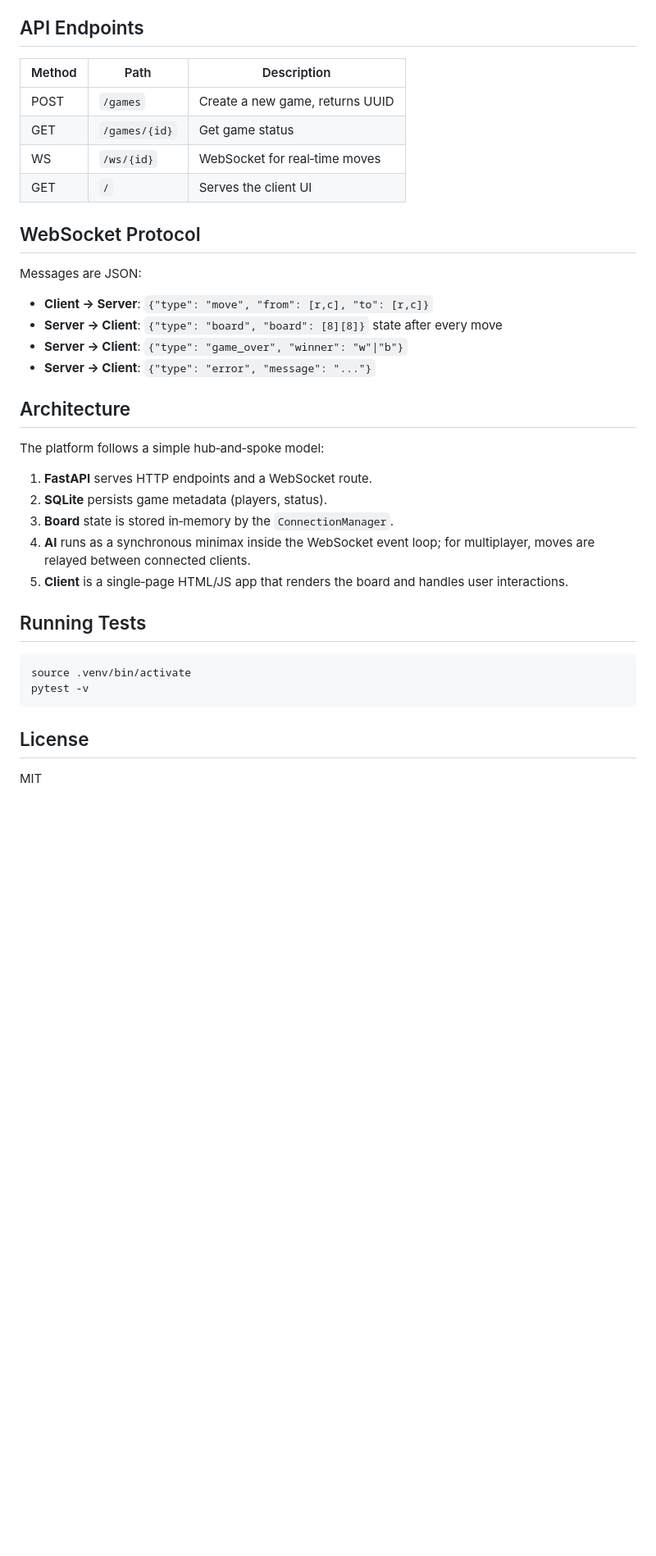
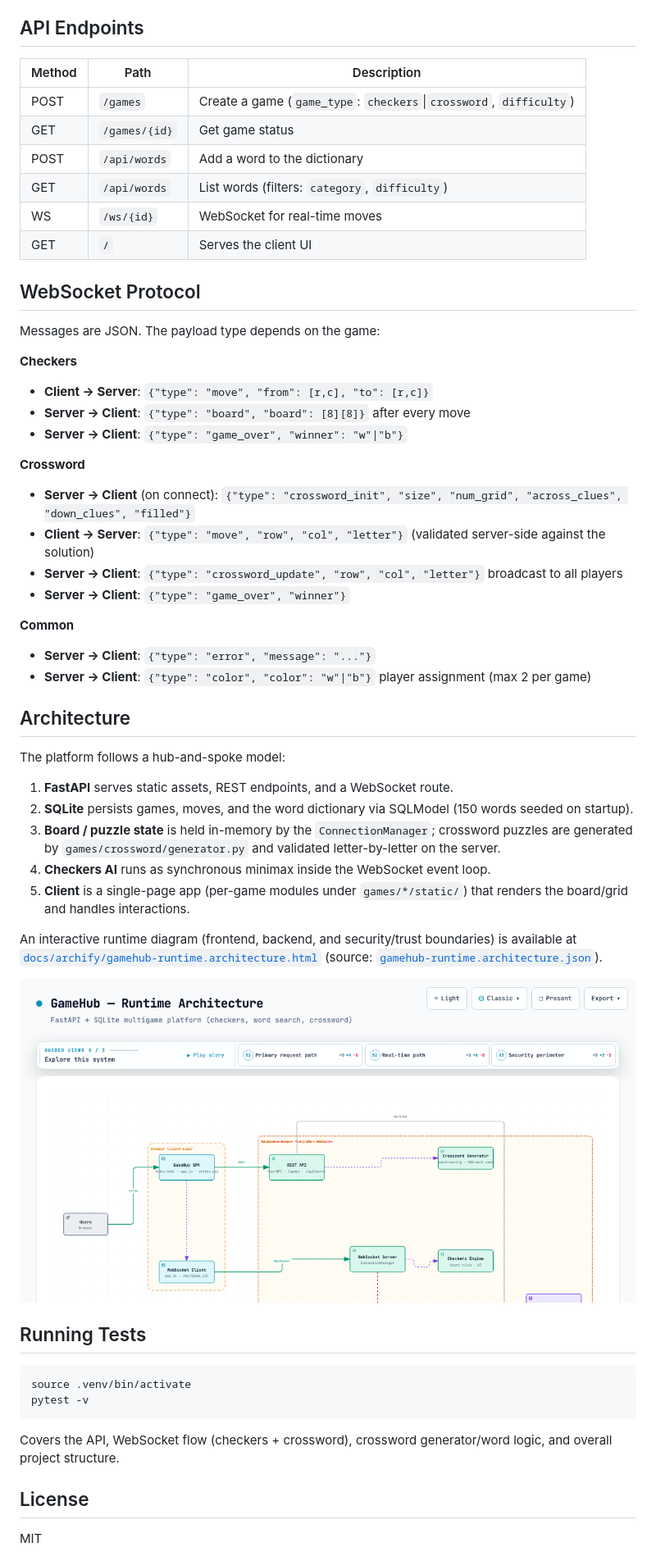
Before and after one commit to limalg-dev/games-hub, a Markdown page: README.md, the part around one of its changes. Shown at 82% size. Rendered like a GitHub page; pictures changed too: docs/archify/gamehub-runtime-sharecard.png (added); blank space fills up the shorter version.

````diff
--- a/README.md
+++ b/README.md
@@ -55,31 +74,49 @@ A lightweight web‑based checkers platform built with **FastAPI** and **WebSock
 
 ## API Endpoints
 
-| Method | Path             | Description                    |
-|--------|------------------|--------------------------------|
-| POST   | `/games`         | Create a new game, returns UUID |
-| GET    | `/games/{id}`    | Get game status                |
-| WS     | `/ws/{id}`       | WebSocket for real‑time moves  |
-| GET    | `/`              | Serves the client UI           |
+| Method | Path              | Description                                          |
+|--------|-------------------|------------------------------------------------------|
+| POST   | `/games`          | Create a game (`game_type`: `checkers`\|`crossword`, `difficulty`) |
+| GET    | `/games/{id}`     | Get game status                                      |
+| POST   | `/api/words`      | Add a word to the dictionary                         |
+| GET    | `/api/words`      | List words (filters: `category`, `difficulty`)       |
+| WS     | `/ws/{id}`        | WebSocket for real-time moves                        |
+| GET    | `/`               | Serves the client UI                                 |
 
 ## WebSocket Protocol
 
-Messages are JSON:
+Messages are JSON. The payload type depends on the game:
 
+**Checkers**
 - **Client → Server**: `{"type": "move", "from": [r,c], "to": [r,c]}`
-- **Server → Client**: `{"type": "board", "board": [8][8]}` state after every move
+- **Server → Client**: `{"type": "board", "board": [8][8]}` after every move
 - **Server → Client**: `{"type": "game_over", "winner": "w"|"b"}`
+
+**Crossword**
+- **Server → Client** (on connect): `{"type": "crossword_init", "size", "num_grid", "across_clues", "down_clues", "filled"}`
+- **Client → Server**: `{"type": "move", "row", "col", "letter"}` (validated server-side against the solution)
+- **Server → Client**: `{"type": "crossword_update", "row", "col", "letter"}` broadcast to all players
+- **Server → Client**: `{"type": "game_over", "winner"}`
+
+**Common**
 - **Server → Client**: `{"type": "error", "message": "..."}`
+- **Server → Client**: `{"type": "color", "color": "w"|"b"}` player assignment (max 2 per game)
 
 ## Architecture
 
-The platform follows a simple hub‑and‑spoke model:
+The platform follows a hub-and-spoke model:
 
-1. **FastAPI** serves HTTP endpoints and a WebSocket route.
-2. **SQLite** persists game metadata (players, status).
-3. **Board** state is stored in‑memory by the `ConnectionManager`.
-4. **AI** runs as a synchronous minimax inside the WebSocket event loop; for multiplayer, moves are relayed between connected clients.
-5. **Client** is a single‑page HTML/JS app that renders the board and handles user interactions.
+1. **FastAPI** serves static assets, REST endpoints, and a WebSocket route.
+2. **SQLite** persists games, moves, and the word dictionary via SQLModel (150 words seeded on startup).
+3. **Board / puzzle state** is held in-memory by the `ConnectionManager`; crossword puzzles are generated by `games/crossword/generator.py` and validated letter-by-letter on the server.
+4. **Checkers AI** runs as synchronous minimax inside the WebSocket event loop.
+5. **Client** is a single-page app (per-game modules under `games/*/static/`) that renders the board/grid and handles interactions.
+
+An interactive runtime diagram (frontend, backend, and security/trust boundaries) is available at
+[`docs/archify/gamehub-runtime.architecture.html`](docs/archify/gamehub-runtime.architecture.html)
+(source: [`gamehub-runtime.architecture.json`](docs/archify/gamehub-runtime.architecture.json)).
+
+![GameHub Runtime Architecture](docs/archify/gamehub-runtime-sharecard.png)
 
 ## Running Tests
 
@@ -88,6 +125,8 @@ source .venv/bin/activate
 pytest -v
 ```
 
+Covers the API, WebSocket flow (checkers + crossword), crossword generator/word logic, and overall project structure.
+
 ## License
 
 MIT
````
Also changed, not shown: other parts of README.md (+42 -23 lines), 6 other files.
